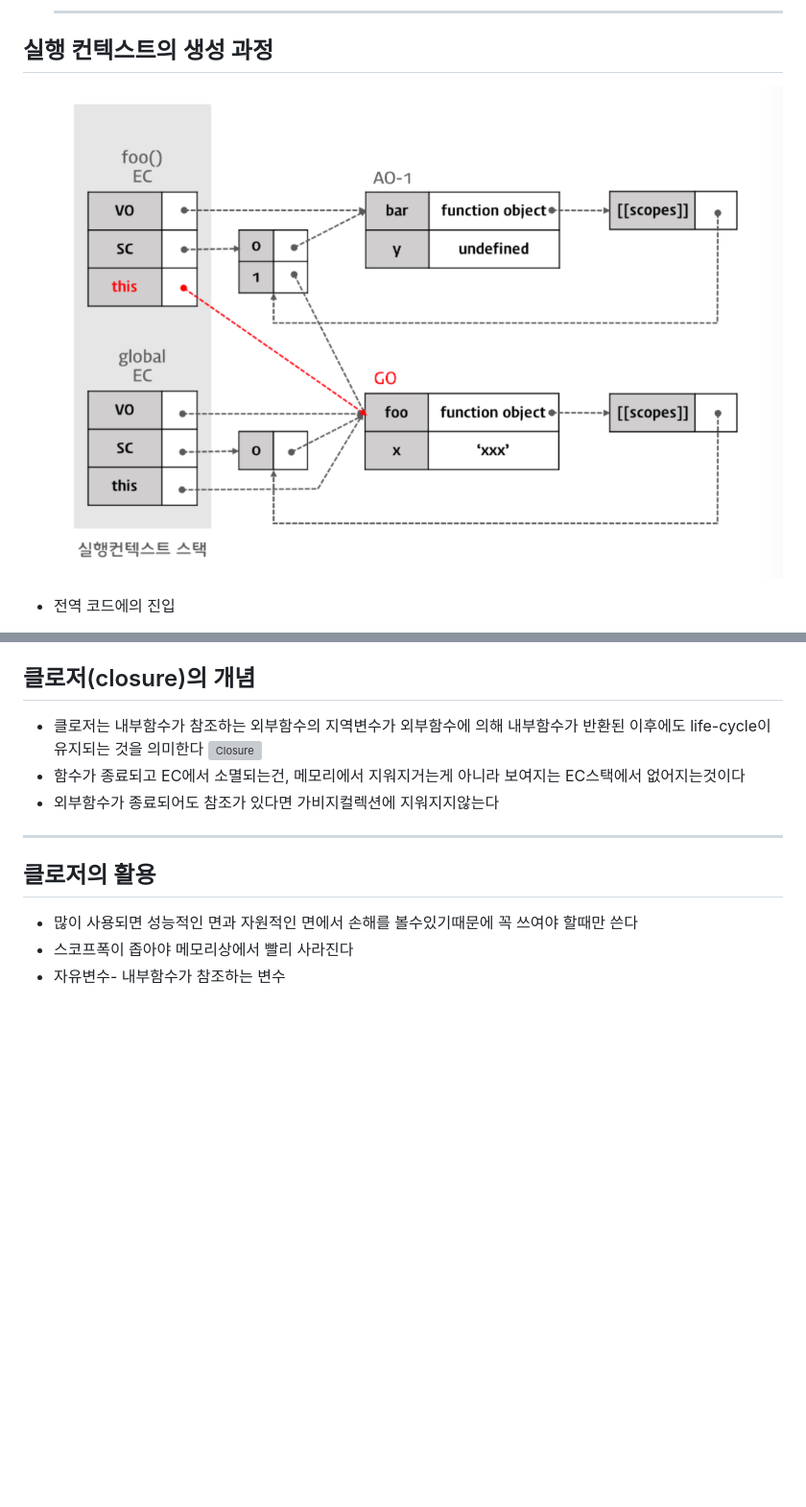
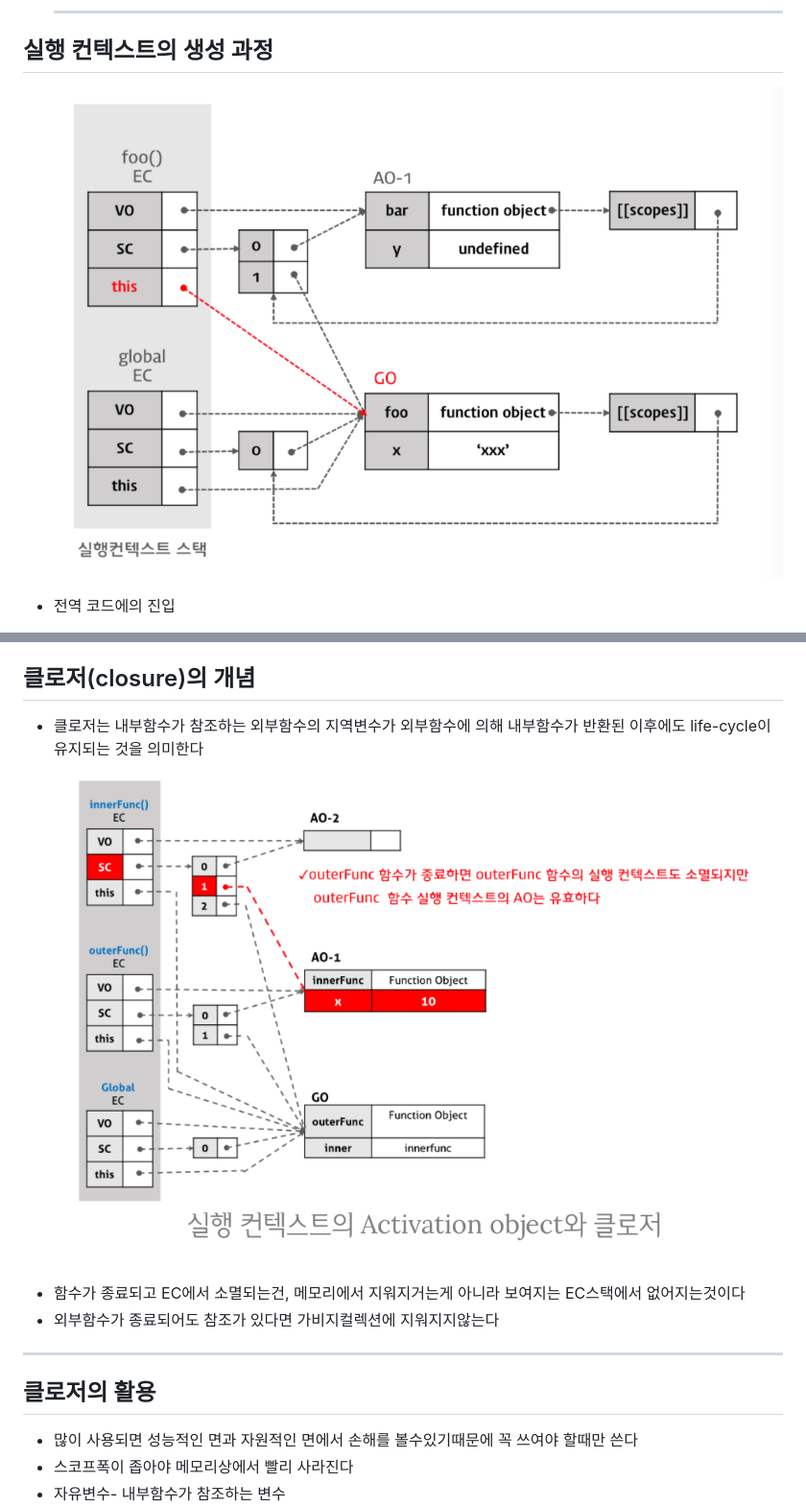
Before and after one commit to elainena/TIL, a Markdown page: JavascriptD7.md, 2 parts joined by grey strips. Shown: that part at 96% size. GitHub-like rendering; pictures changed too: img/Closure.png (added), img/EC.Structure.png (added); blank space fills up the shorter version; grey boxes are pictures that could not be loaded.

Commit message:
Add Image Folder

```diff
--- a/JavascriptD7.md
+++ b/JavascriptD7.md
@@ -65,7 +65,7 @@
 
 <h2>실행 컨텍스트의 생성 과정</h2>
 
-![EC Structure](./EC.Structure.png)
+![EC Structure](./img/EC.Structure.png)
 - 전역 코드에의 진입
     - 시작하기전에 전역객체(GO)가 만들어진다
     초기상태의 전역객체에는 빌트인 객체(Math, String, Array, 등) DOM, BOM이 설정되어있다
@@ -111,7 +111,7 @@
 <h2>클로저(closure)의 개념</h2>
 
 - 클로저는 내부함수가 참조하는 외부함수의 지역변수가 외부함수에 의해 내부함수가 반환된 이후에도 life-cycle이 유지되는 것을 의미한다
-![Closure](./closure.png)
+![Closure](./img/Closure.png)
 - 함수가 종료되고 EC에서 소멸되는건, 메모리에서 지워지거는게 아니라 보여지는 EC스택에서 없어지는것이다
 - 외부함수가 종료되어도 참조가 있다면 가비지컬렉션에 지워지지않는다
 
```
